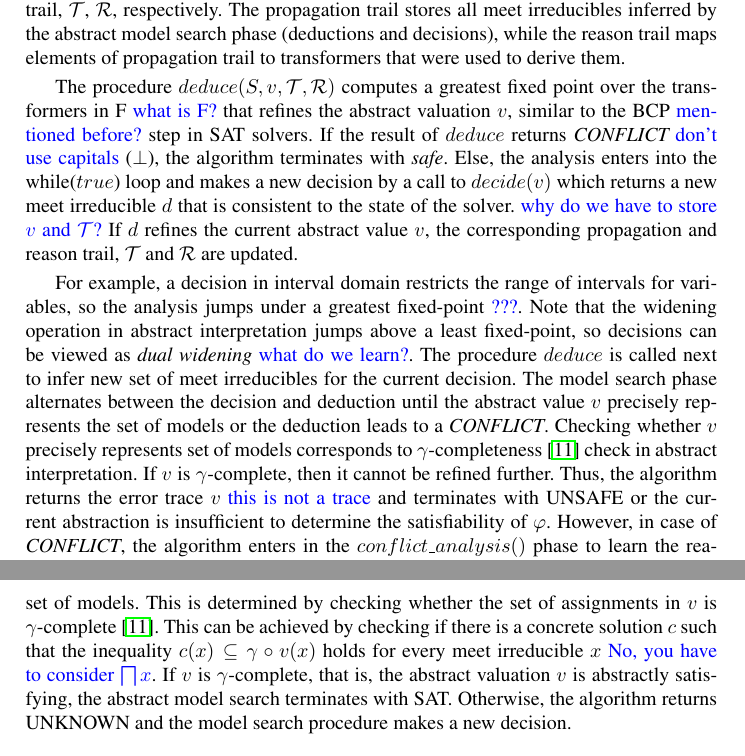
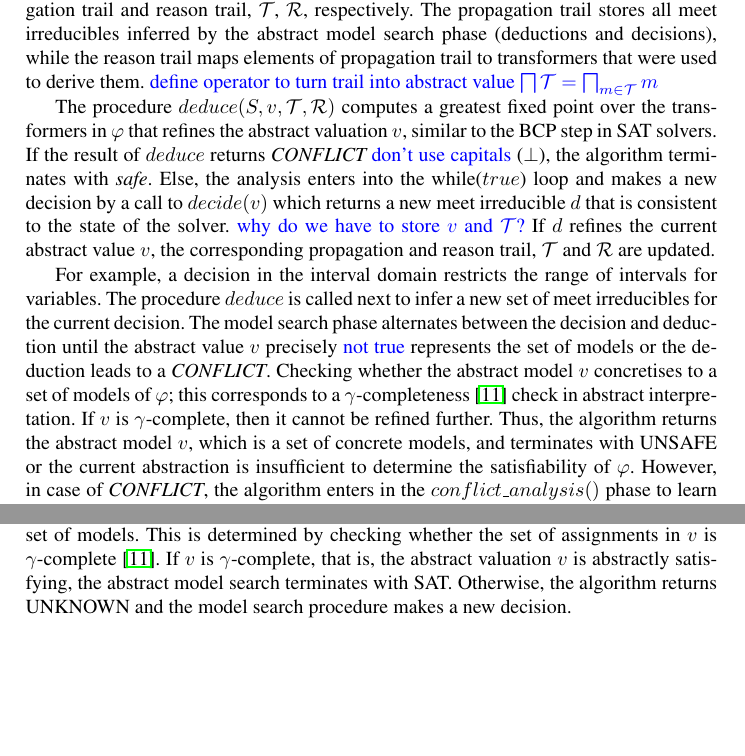
Before and after one commit to rajdeep87/TACAS17, a LaTeX thesis (paper.tex, which reads algorithm.tex, deductions.tex): two parts of pages 8 and 11 of 17 before the commit and two parts of pages 8 and 10 of 17 after it, joined at a grey line, cut so that both start at the same text, the shorter picture padded with empty space. Compiled offline with LaTeX, dvips and Ghostscript.

Commit message:
notes from today's call

```diff
--- a/algorithm.tex
+++ b/algorithm.tex
@@ -60,17 +60,17 @@ $result \leftarrow \deduce(S,v,\mathcal{T},\mathcal{R})$ \;
 %\subsection{Algorithm for Abstract Conflict Driven Clause Learning}
 Algorithm~\ref{Alg:acdcl} presents an overview of the ACDCL algorithm.
 The algorithm begins with a set $S$ of abstract deduction transformer
-$\widehat{ded_{\varphi}}$ \pscmt{???} for a formula $\varphi$ over an abstract
+$\widehat{ded_{\varphi}}$ \pscmt{define in terms of P and A} for a formula $\varphi$ over an abstract
 domain $A$, an abstract valuation $\langle v \leftarrow \top \rangle$,
 and an empty propagation trail and reason trail, $\mathcal{T}$, $\mathcal{R}$,
 respectively.  The propagation trail stores all meet irreducibles inferred
 by the abstract model search phase (deductions and decisions), while the
 reason trail maps elements of propagation trail to transformers that were
-used to derive them.
+used to derive them. \pscmt{define operator to turn trail into abstract value $\bigsqcap\mathcal{T}=\bigsqcap_{m\in\mathcal{T}}m$}
 
 The procedure $deduce(S,v,\mathcal{T},\mathcal{R})$ computes a greatest
-fixed point over the transformers in F \pscmt{what is F?} that refines the abstract valuation
-$v$, similar to the BCP \pscmt{mentioned before?} step in SAT solvers.  If the result of $deduce$
+fixed point over the transformers in $\varphi$ that refines the abstract valuation
+$v$, similar to the BCP step in SAT solvers.  If the result of $deduce$
 returns {\em CONFLICT} \pscmt{don't use capitals} ($\perp$), the algorithm terminates with {\em safe}.
 Else, the analysis enters into the while($true$) loop and makes a new decision
 by a call to $decide(v)$ which returns a new meet irreducible $d$ that is
@@ -78,18 +78,20 @@ consistent to the state of the solver. \pscmt{why do we have to store $v$ and $\
 value $v$, the corresponding propagation and reason trail, $\mathcal{T}$
 and $\mathcal{R}$ are updated.
 
-For example, a decision in interval domain restricts the range of
-intervals for variables, so the analysis jumps under a
-greatest fixed-point \pscmt{???}. Note that the widening operation in abstract interpretation
-jumps above a least fixed-point, so decisions can be viewed as
-{\em dual widening} \pscmt{what do we learn?}.  The procedure $deduce$ is called next to infer new
+For example, a decision in the interval domain restricts the range of
+intervals for variables.
+% so the analysis jumps under a
+%greatest fixed-point \pscmt{???}. Note that the widening operation in abstract interpretation
+%jumps above a least fixed-point, so decisions can be viewed as
+%{\em dual widening} \pscmt{what do we learn?}.
+The procedure $deduce$ is called next to infer a new
 set of meet irreducibles for the current decision.  The model search phase
 alternates between the decision and deduction until the abstract value $v$
-precisely represents the set of models or the deduction leads to a {\em CONFLICT}.
-Checking whether $v$ precisely represents set of models corresponds to
+precisely \pscmt{not true} represents the set of models or the deduction leads to a {\em CONFLICT}.
+Checking whether the abstract model $v$ concretises to a set of models of $\varphi$; this corresponds to a
 $\gamma$-completeness~\cite{dhk2013-popl} check in abstract interpretation.
 If $v$ is $\gamma$-complete, then it cannot be refined further.  Thus, the
-algorithm returns the error trace $v$ \pscmt{this is not a trace} and terminates with UNSAFE or the
+algorithm returns the abstract model $v$, which is a set of concrete models, and terminates with UNSAFE or the
 current abstraction is insufficient to determine the satisfiability of $\varphi$.
 However, in case of {\em CONFLICT}, the algorithm enters in the
 $conflict\_analysis()$ phase to learn the reason for {\em conflict}.
--- a/deductions.tex
+++ b/deductions.tex
@@ -187,9 +187,7 @@ $\mathit{meet\_irrd}$. If a conflict is deduced, that is, $\mathit{meet\_irrd} =
 is inferred by the domain, the algorithm terminates with CONFLICT.  However,
 when a fixed-point is reached, the abstract valuation $v$ is checked for set of
 models.  This is determined by checking whether the set of assignments in $v$ is
-$\gamma$-complete~\cite{dhk2013-popl}.  This can be achieved by checking if there is a
-concrete solution $c$ such that the inequality $c(x) \subseteq \gamma \circ
-v(x)$ holds for every meet irreducible $x$ \pscmt{No, you have to consider $\bigsqcap x$}.  If $v$ is $\gamma$-complete, that is, the
+$\gamma$-complete~\cite{dhk2013-popl}. If $v$ is $\gamma$-complete, that is, the
 abstract valuation $v$ is abstractly satisfying, the abstract model
 search terminates with SAT.  Otherwise, the algorithm returns UNKNOWN and the
 model search procedure makes a new decision.
```
Also changed, not shown: graphs.tex (+5 -5 lines), learning.tex (+1 -1 lines), deductions.tex (2 more changed lines).
